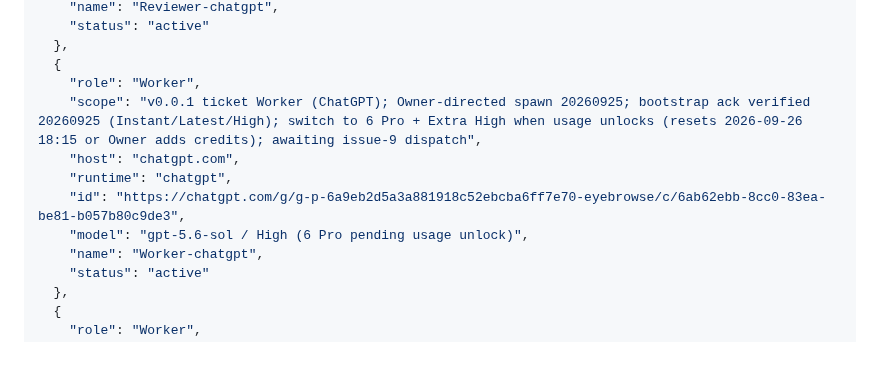
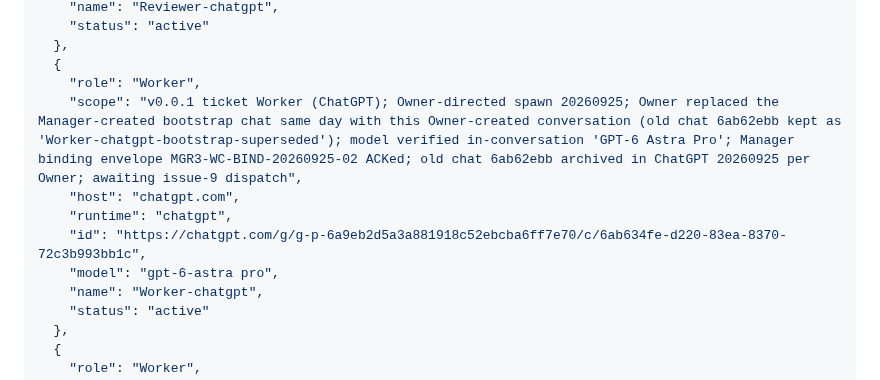
Before and after one commit to code2hack/EyeBrowse, a Markdown page: CONTRIBUTORS.md, the part around the change. Rendered like a GitHub page; blank space fills up the shorter version.

Commit message:
Manager: EyeBrowse-Manager-GLM-r3 — rebind Worker-chatgpt to Owner-created conversation (gpt-6-astra pro, binding ACKed); superseded bootstrap chat renamed and archived per Owner

```diff
--- a/CONTRIBUTORS.md
+++ b/CONTRIBUTORS.md
@@ -288,11 +288,11 @@ The single JSON array below is the canonical registry. `(host, runtime, id)` ide
   },
   {
     "role": "Worker",
-    "scope": "v0.0.1 ticket Worker (ChatGPT); Owner-directed spawn 20260925; bootstrap ack verified 20260925 (Instant/Latest/High); switch to 6 Pro + Extra High when usage unlocks (resets 2026-09-26 18:15 or Owner adds credits); awaiting issue-9 dispatch",
+    "scope": "v0.0.1 ticket Worker (ChatGPT); Owner-directed spawn 20260925; Owner replaced the Manager-created bootstrap chat same day with this Owner-created conversation (old chat 6ab62ebb kept as 'Worker-chatgpt-bootstrap-superseded'); model verified in-conversation 'GPT-6 Astra Pro'; Manager binding envelope MGR3-WC-BIND-20260925-02 ACKed; old chat 6ab62ebb archived in ChatGPT 20260925 per Owner; awaiting issue-9 dispatch",
     "host": "chatgpt.com",
     "runtime": "chatgpt",
-    "id": "https://chatgpt.com/g/g-p-6a9eb2d5a3a881918c52ebcba6ff7e70-eyebrowse/c/6ab62ebb-8cc0-83ea-be81-b057b80c9de3",
-    "model": "gpt-5.6-sol / High (6 Pro pending usage unlock)",
+    "id": "https://chatgpt.com/g/g-p-6a9eb2d5a3a881918c52ebcba6ff7e70/c/6ab634fe-d220-83ea-8370-72c3b993bb1c",
+    "model": "gpt-6-astra pro",
     "name": "Worker-chatgpt",
     "status": "active"
   },
```
